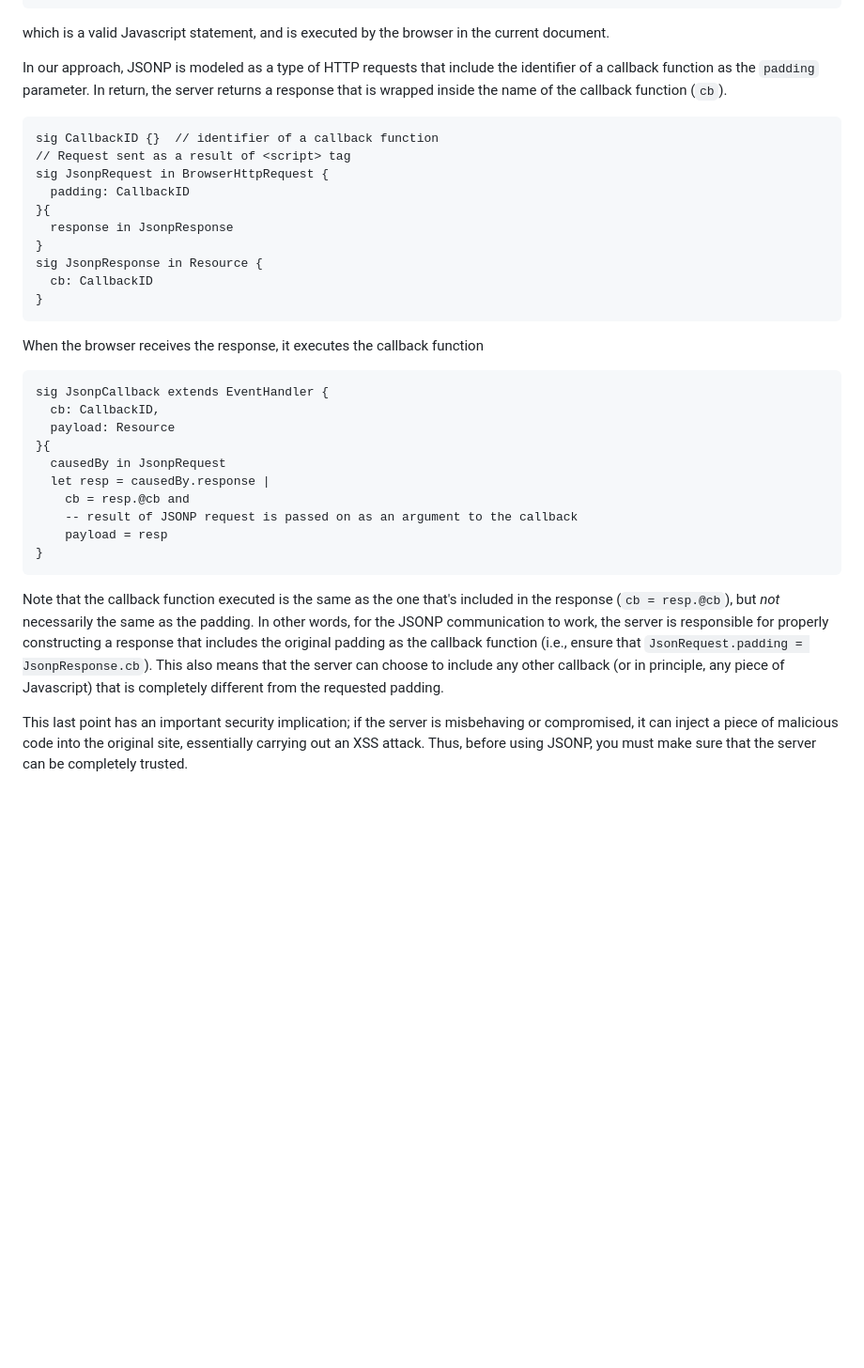
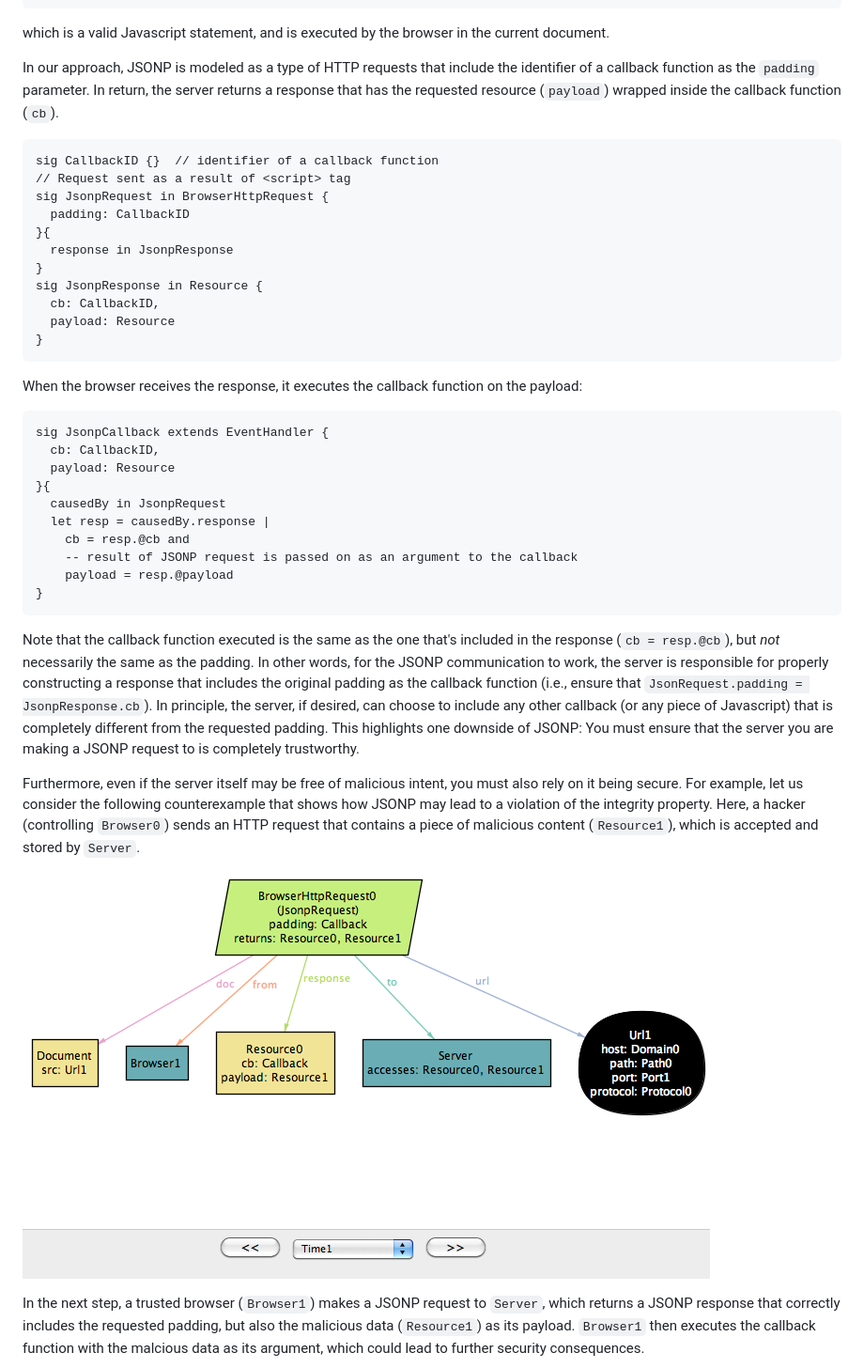
Before and after one commit to aosabook/500lines, a Markdown page: same-origin-policy/doc/chapter.md, the part around the change printed below. Shown: that part at 94% size. Rendered like a GitHub page; pictures changed too: same-origin-policy/doc/fig-jsonp-2.png (added); blank space fills up the shorter version.

Commit message:
Added instances to the sections on JSONP and PostMessage

````diff
--- a/same-origin-policy/doc/chapter.md
+++ b/same-origin-policy/doc/chapter.md
@@ -617,8 +617,9 @@ which is a valid Javascript statement, and is executed by the browser in the cur
 
 In our approach, JSONP is modeled as a type of HTTP requests that
 include the identifier of a callback function as the `padding`
-parameter. In return, the server returns a response that is wrapped
-inside the name of the callback function (`cb`).
+parameter. In return, the server returns a response that has the
+requested resource (`payload`) wrapped inside the callback function
+(`cb`).
 
 ```alloy
 sig CallbackID {}  // identifier of a callback function
@@ -629,11 +630,13 @@ sig JsonpRequest in BrowserHttpRequest {
   response in JsonpResponse
 }
 sig JsonpResponse in Resource {
-  cb: CallbackID
+  cb: CallbackID,
+  payload: Resource
 }
 ```
 
-When the browser receives the response, it executes the callback function
+When the browser receives the response, it executes the callback
+function on the payload:
 
 ```alloy
 sig JsonpCallback extends EventHandler {
@@ -644,7 +647,7 @@ sig JsonpCallback extends EventHandler {
   let resp = causedBy.response |
     cb = resp.@cb and
     -- result of JSONP request is passed on as an argument to the callback
-    payload = resp
+    payload = resp.@payload
 }
 ```
 
@@ -653,13 +656,27 @@ included in the response (`cb = resp.@cb`), but _not_ necessarily the
 same as the padding. In other words, for the JSONP communication to
 work, the server is responsible for properly constructing a response
 that includes the original padding as the callback function (i.e.,
-ensure that `JsonRequest.padding = JsonpResponse.cb`). This also means
-that the server can choose to include any other callback (or in
-principle, any piece of Javascript) that is completely different from
-the requested padding.
+ensure that `JsonRequest.padding = JsonpResponse.cb`). In principle,
+the server, if desired, can choose to include any other callback (or
+any piece of Javascript) that is completely different from the
+requested padding. This highlights one downside of JSONP: You must
+ensure that the server you are making a JSONP request to is completely
+trustworthy.
 
-This last point has an important security implication; if the server
-is misbehaving or compromised, it can inject a piece of malicious code
-into the original site, essentially carrying out an XSS attack. Thus,
-before using JSONP, you must make sure that the server can be
-completely trusted.
+Furthermore, even if the server itself may be free of malicious
+intent, you must also rely on it being secure. For example, let us
+consider the following counterexample that shows how JSONP may lead to
+a violation of the integrity property. Here, a hacker (controlling
+`Browser0`) sends an HTTP request that contains a piece of malicious
+content (`Resource1`), which is accepted and stored by
+`Server`.
+
+![jsonp-instance-2](fig-jsonp-2.png)
+
+In the next step, a trusted browser (`Browser1`) makes a JSONP request
+to `Server`, which returns a JSONP response that correctly includes
+the requested padding, but also the malicious data (`Resource1`) as
+its payload. `Browser1` then executes the callback function with the
+malcious data as its argument, which could lead to further security
+consequences.
+
````
Also changed, not shown: other parts of same-origin-policy/doc/chapter.md (+19 -1 lines), same-origin-policy/doc/fig-jsonp-1.png (added), same-origin-policy/doc/fig-jsonp-3.png (added), same-origin-policy/doc/fig-postmessage-1.png (added), same-origin-policy/doc/fig-postmessage-2.png (added), 2 other files.
